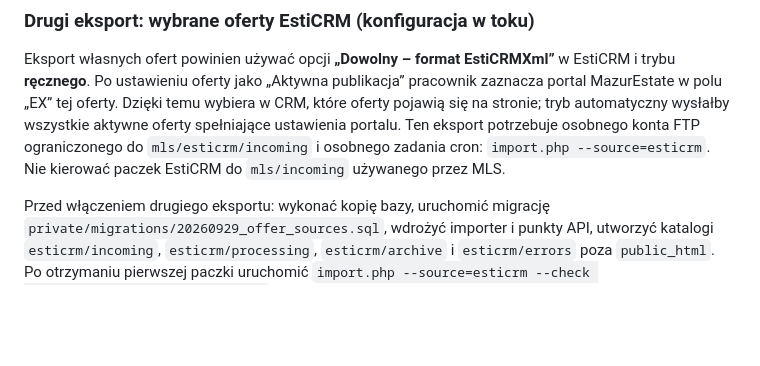
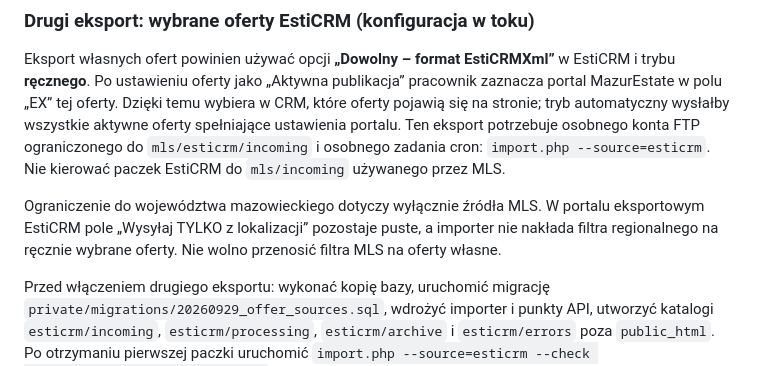
Before and after one commit to azlkak/mazur, a Markdown page: server/mls/README.md, the part around the change. GitHub-like rendering; blank space fills up the shorter version.

Commit message:
Document separate region rules for MLS and EstiCRM

```diff
--- a/server/mls/README.md
+++ b/server/mls/README.md
@@ -129,6 +129,11 @@ wszystkie aktywne oferty spełniające ustawienia portalu. Ten eksport potrzebuj
 osobnego konta FTP ograniczonego do `mls/esticrm/incoming` i osobnego zadania
 cron: `import.php --source=esticrm`. Nie kierować paczek EstiCRM do
 `mls/incoming` używanego przez MLS.
+
+Ograniczenie do województwa mazowieckiego dotyczy wyłącznie źródła MLS.
+W portalu eksportowym EstiCRM pole „Wysyłaj TYLKO z lokalizacji” pozostaje
+puste, a importer nie nakłada filtra regionalnego na ręcznie wybrane oferty.
+Nie wolno przenosić filtra MLS na oferty własne.
 
 Przed włączeniem drugiego eksportu: wykonać kopię bazy, uruchomić migrację
 `private/migrations/20260929_offer_sources.sql`, wdrożyć importer i punkty API,
```
